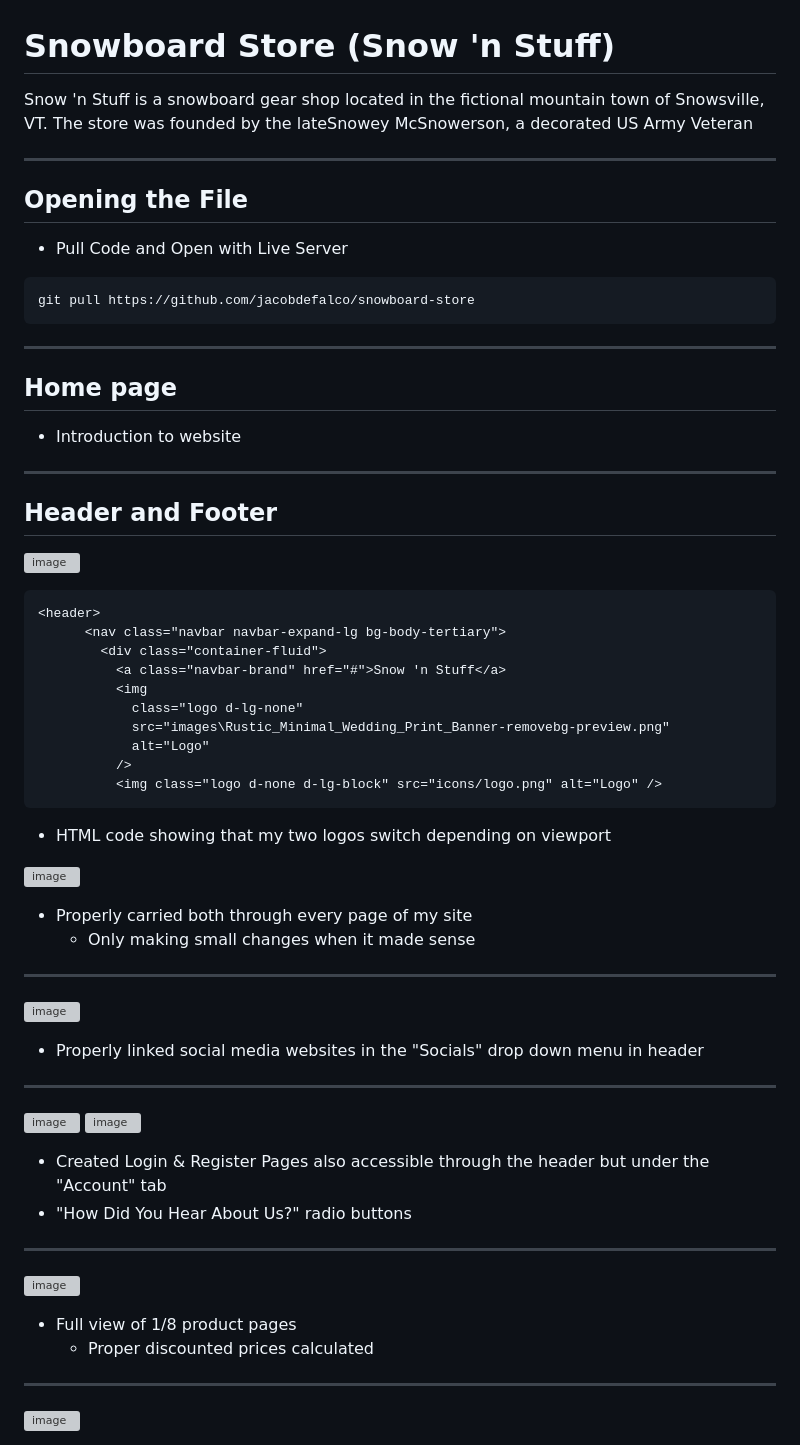
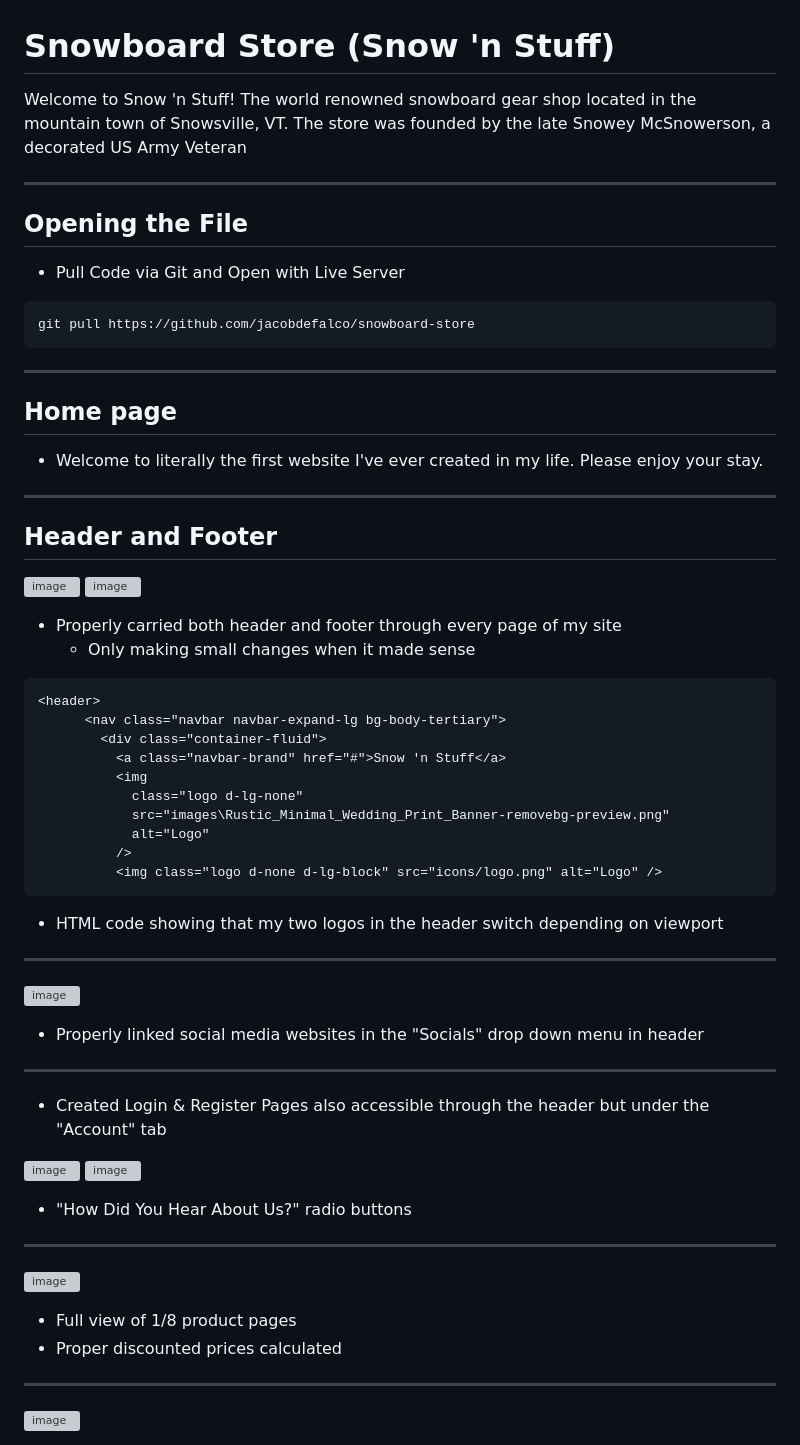
Before and after one commit to jacobdefalco/snowboard-store, a Markdown page: readme.md, the part around one of its changes. Drawn GitHub-style; grey boxes are pictures that could not be loaded.

````diff
--- a/readme.md
+++ b/readme.md
@@ -1,11 +1,11 @@
 # Snowboard Store (Snow 'n Stuff)
 
-Snow 'n Stuff is a snowboard gear shop located in the fictional mountain town of Snowsville, VT.  The store was founded by the lateSnowey McSnowerson, a decorated US Army Veteran
+Welcome to Snow 'n Stuff! The world renowned snowboard gear shop located in the mountain town of Snowsville, VT.  The store was founded by the late Snowey McSnowerson, a decorated US Army Veteran
 
 ---
 ## Opening the File
 
- - Pull Code and Open with Live Server
+ - Pull Code via Git and Open with Live Server
 
 ```bash
 git pull https://github.com/jacobdefalco/snowboard-store
@@ -13,11 +13,14 @@ git pull https://github.com/jacobdefalco/snowboard-store
 ---
 ## Home page
 
- - Introduction to website
+ - Welcome to literally the first website I've ever created in my life.  Please enjoy your stay.
  ---
 ## Header and Footer
 
 ![image](https://user-images.githubusercontent.com/130497324/233464455-b5d12a75-c099-4198-941b-d8feb00b970a.png)
+![image](https://user-images.githubusercontent.com/130497324/233464576-6546d1ef-25fc-43eb-84a7-ea9f325468bd.png)
+ - Properly carried both header and footer through every page of my site
+    - Only making small changes when it made sense
 ``` html
 <header>
       <nav class="navbar navbar-expand-lg bg-body-tertiary">
@@ -30,24 +33,22 @@ git pull https://github.com/jacobdefalco/snowboard-store
           />
           <img class="logo d-none d-lg-block" src="icons/logo.png" alt="Logo" />
 ```
-- HTML code showing that my two logos switch depending on viewport
-
-![image](https://user-images.githubusercontent.com/130497324/233464576-6546d1ef-25fc-43eb-84a7-ea9f325468bd.png)
- - Properly carried both through every page of my site
-    - Only making small changes when it made sense
+- HTML code showing that my two logos in the header switch depending on viewport
 ---
 ![image](https://user-images.githubusercontent.com/130497324/233465000-84513af1-2b0d-45d3-8798-3997cf2b9f32.png)
  - Properly linked social media websites in the "Socials" drop down menu in header
  ---
 
+ - Created Login & Register Pages also accessible through the header but under the "Account" tab
+
 ![image](https://user-images.githubusercontent.com/130497324/233465389-c07a5d3d-3552-4ba4-9792-02408b22faa9.png)
 ![image](https://user-images.githubusercontent.com/130497324/233465563-ed2787e5-795f-4551-81fb-6dd00c759865.png)
- - Created Login & Register Pages also accessible through the header but under the "Account" tab
- - "How Did You Hear About Us?" radio buttons
+
+- "How Did You Hear About Us?" radio buttons
 ---
  ![image](https://user-images.githubusercontent.com/130497324/233473351-8693c144-8d86-40ae-b8ee-7460f754e5d3.png)
  - Full view of 1/8 product pages
-   - Proper discounted prices calculated
+ - Proper discounted prices calculated
 
 ---
 ![image](https://user-images.githubusercontent.com/130497324/233474313-1cff5512-d759-402a-b803-ee1cef623bbb.png)
````
Also changed, not shown: other parts of readme.md (+1 -1 lines).
